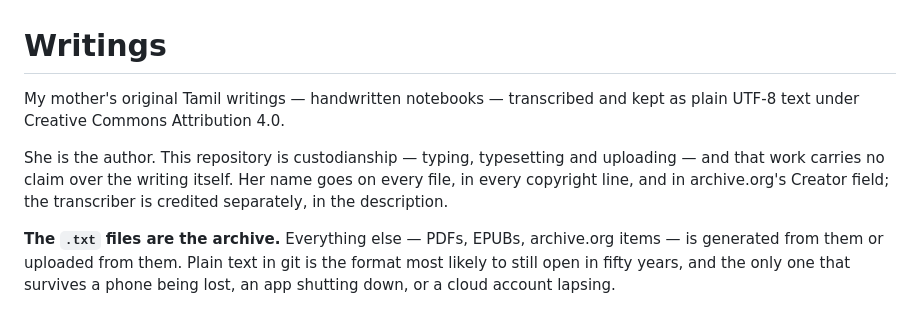
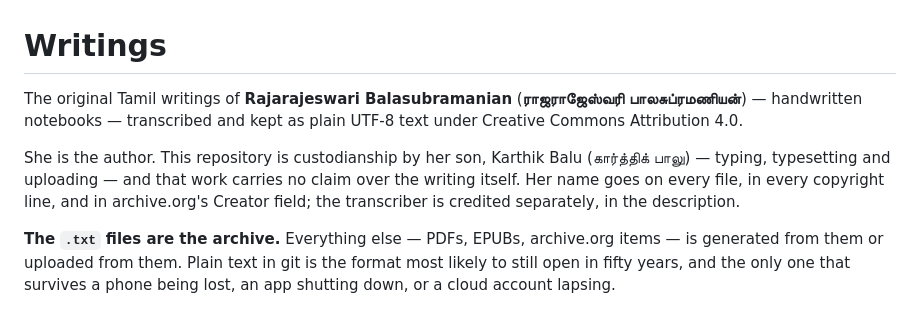
Before and after one commit to balukarthik/Writings, a Markdown page: README.md, the part around the change. Drawn GitHub-style.

Commit message:
Name the author on the front page
A public archive of someone's writing should say whose it is before
anything else. The README now opens with her name, in both scripts, and
names the custodian.

Co-Authored-By: Claude Fable 5.1 <noreply@anthropic.com>
Claude-Session: https://claude.ai/code/session_01GYMsvuMskWLNdhUMNGYzGN

```diff
--- a/README.md
+++ b/README.md
@@ -1,12 +1,14 @@
 # Writings
 
-My mother's original Tamil writings — handwritten notebooks — transcribed and
+The original Tamil writings of **Rajarajeswari Balasubramanian**
+(**ராஜராஜேஸ்வரி பாலசுப்ரமணியன்**) — handwritten notebooks — transcribed and
 kept as plain UTF-8 text under Creative Commons Attribution 4.0.
 
-She is the author. This repository is custodianship — typing, typesetting and
-uploading — and that work carries no claim over the writing itself. Her name
-goes on every file, in every copyright line, and in archive.org's Creator
-field; the transcriber is credited separately, in the description.
+She is the author. This repository is custodianship by her son, Karthik Balu
+(கார்த்திக் பாலு) — typing, typesetting and uploading — and that work carries
+no claim over the writing itself. Her name goes on every file, in every
+copyright line, and in archive.org's Creator field; the transcriber is
+credited separately, in the description.
 
 **The `.txt` files are the archive.** Everything else — PDFs, EPUBs,
 archive.org items — is generated from them or uploaded from them. Plain text
```
